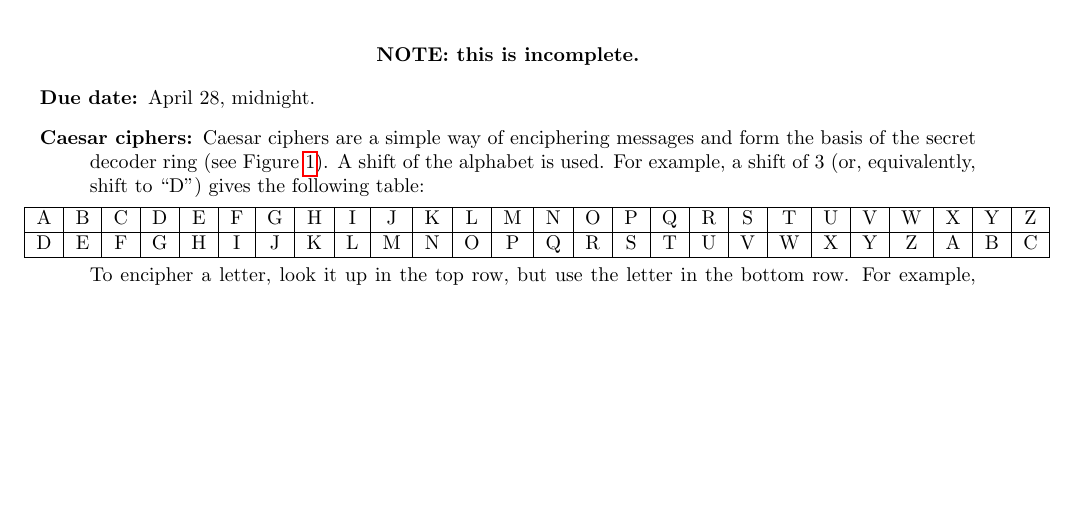
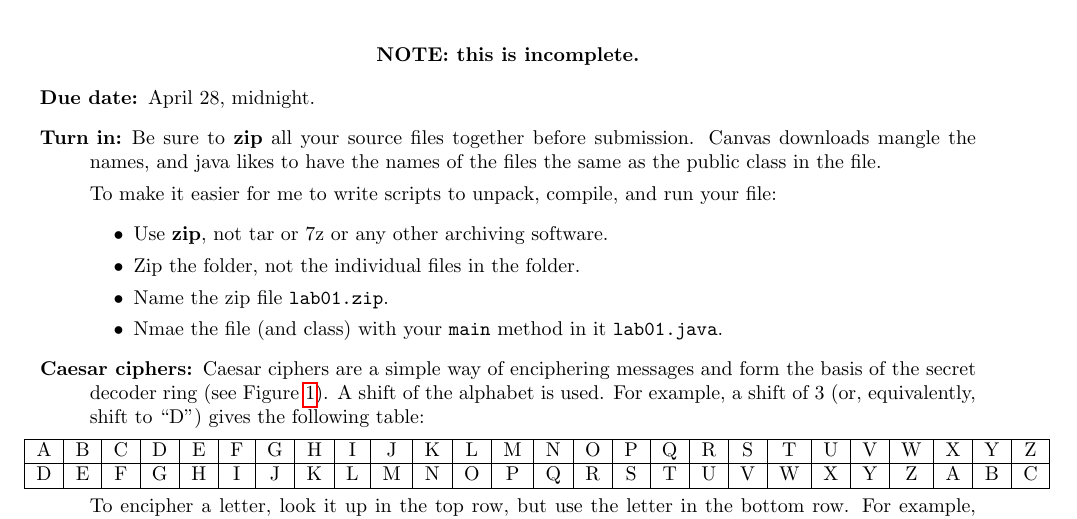
Before and after one commit to geofmatthews/csci241, a LaTeX document (projects/project01/project01.tex): part of page 1 of 7, cut so that both start at the same text, the shorter picture padded with empty space. Compiled offline with pdfLaTeX.

Commit message:
tweaked the projects 1 and 2

```diff
--- a/projects/project01/project01.tex
+++ b/projects/project01/project01.tex
@@ -10,6 +10,25 @@
 
 \begin{description}
 \item[Due date:]  April 28, midnight.
+
+\item[Turn in:] Be sure to {\bf zip} all your source files together
+  before submission.  Canvas downloads mangle the names, and java
+  likes to have the names of the files the same as the public class in
+  the file.
+
+  To make
+  it easier for me to write scripts to unpack, compile, and run your
+  file:
+  \begin{itemize}
+    \item
+      Use {\bf zip}, not tar or 7z or any other archiving software.
+      \item Zip the folder, not the individual  files in the folder.
+      \item Name the zip file {\tt lab01.zip}.
+\item
+  Nmae the file (and class) with your {\tt main} method in it {\tt
+    lab01.java}.
+  \end{itemize}
+
 \item[Caesar ciphers:]
 
   \begin{figure}
```
Also changed, not shown: projects/project02/project02.tex (+18 -0 lines), projects/project01/project01.pdf, projects/project02/project02.pdf, 4 other files.
